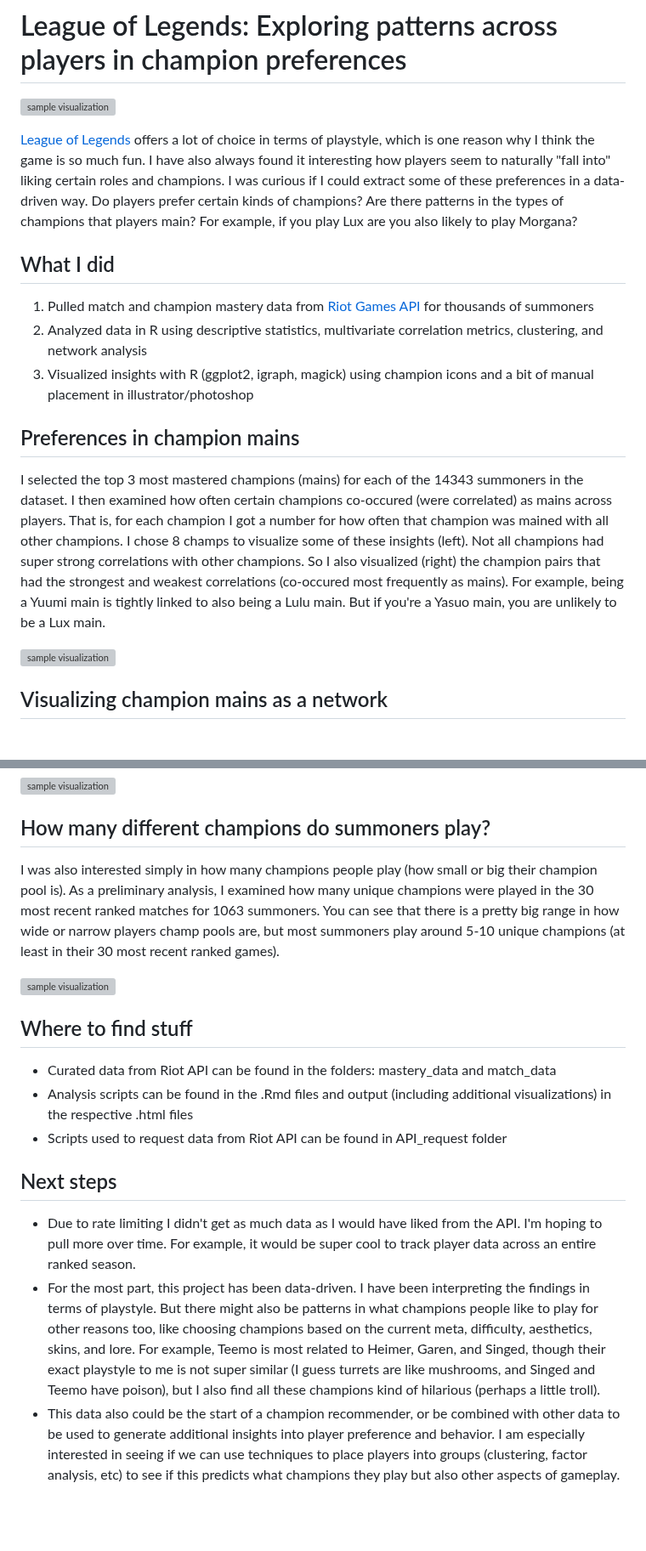
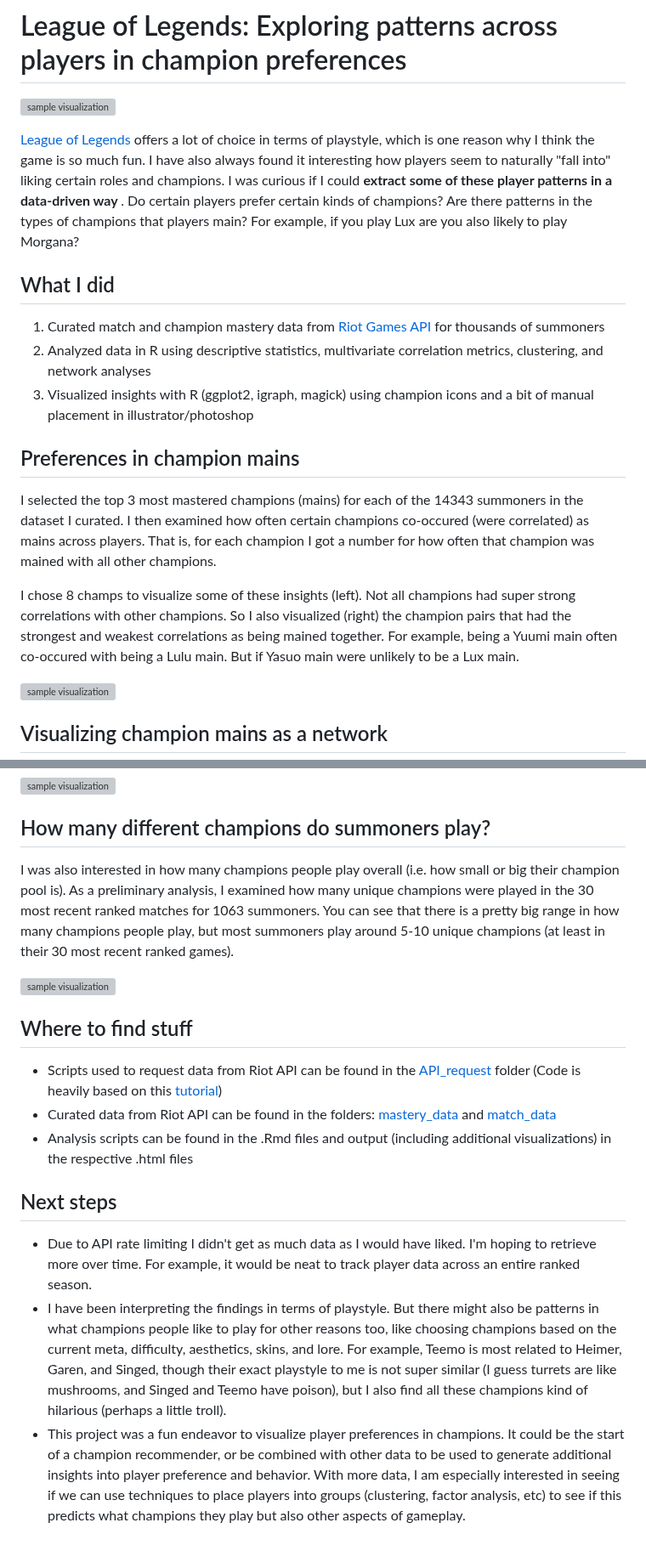
Before and after one commit to marlietandoc/lol_analysis, a Markdown page: README.md, 2 parts joined by grey strips. Shown at 85% size. Drawn GitHub-style; blank space fills up the shorter version; grey boxes are pictures that could not be loaded.

```diff
--- a/README.md
+++ b/README.md
@@ -2,16 +2,18 @@
 
 ![sample visualization](graphics/summary.png)
 
-[League of Legends](https://www.leagueoflegends.com/) offers a lot of choice in terms of playstyle, which is one reason why I think the game is so much fun. I have also always found it interesting how players seem to naturally "fall into" liking certain roles and champions. I was curious if I could extract some of these preferences in a data-driven way. Do players prefer certain kinds of champions? Are there patterns in the types of champions that players main? For example, if you play Lux are you also likely to play Morgana?
+[League of Legends](https://www.leagueoflegends.com/) offers a lot of choice in terms of playstyle, which is one reason why I think the game is so much fun. I have also always found it interesting how players seem to naturally "fall into" liking certain roles and champions. I was curious if I could <strong> extract some of these player patterns in a data-driven way </strong>. Do certain players prefer certain kinds of champions? Are there patterns in the types of champions that players main? For example, if you play Lux are you also likely to play Morgana?
 
 
 ## What I did
-1. Pulled match and champion mastery data from [Riot Games API](https://developer.riotgames.com/) for thousands of summoners
-2. Analyzed data in R using descriptive statistics, multivariate correlation metrics, clustering, and network analysis
+1. Curated match and champion mastery data from [Riot Games API](https://developer.riotgames.com/) for thousands of summoners
+2. Analyzed data in R using descriptive statistics, multivariate correlation metrics, clustering, and network analyses
 3. Visualized insights with R (ggplot2, igraph, magick) using champion icons and a bit of manual placement in illustrator/photoshop
 
 ## Preferences in champion mains
-I selected the top 3 most mastered champions (mains) for each of the 14343 summoners in the dataset. I then examined how often certain champions co-occured (were correlated) as mains across players. That is, for each champion I got a number for how often that champion was mained with all other champions. I chose 8 champs to visualize some of these insights (left). Not all champions had super strong correlations with other champions. So I also visualized (right) the champion pairs that had the strongest and weakest correlations (co-occured most frequently as mains). For example, being a Yuumi main is tightly linked to also being a Lulu main. But if you're a Yasuo main, you are unlikely to be a Lux main.
+I selected the top 3 most mastered champions (mains) for each of the 14343 summoners in the dataset I curated. I then examined how often certain champions co-occured (were correlated) as mains across players. That is, for each champion I got a number for how often that champion was mained with all other champions.
+
+I chose 8 champs to visualize some of these insights (left). Not all champions had super strong correlations with other champions. So I also visualized (right) the champion pairs that had the strongest and weakest correlations as being mained together. For example, being a Yuumi main often co-occured with being a Lulu main. But if Yasuo main were unlikely to be a Lux main.
 
 ![sample visualization](graphics/side_by_side.png)
 
@@ -21,17 +23,18 @@ Another way to visualize this data is as a network. I visualized champions that
 ![sample visualization](graphics/network.png)
 
 ## How many different champions do summoners play?
-I was also interested simply in how many champions people play (how small or big their champion pool is). As a preliminary analysis, I examined how many unique champions were played in the 30 most recent ranked matches for 1063 summoners. You can see that there is a pretty big range in how wide or narrow players champ pools are, but most summoners play around 5-10 unique champions (at least in their 30 most recent ranked games).
+I was also interested in how many champions people play overall (i.e. how small or big their champion pool is). As a preliminary analysis, I examined how many unique champions were played in the 30 most recent ranked matches for 1063 summoners. You can see that there is a pretty big range in how many champions people play, but most summoners play around 5-10 unique champions (at least in their 30 most recent ranked games).
 
 ![sample visualization](graphics/histogram.png)
 
 
 ## Where to find stuff
-- Curated data from Riot API can be found in the folders: mastery_data and match_data
+- Scripts used to request data from Riot API can be found in the [API_request](/API_request) folder (Code is heavily based on this [tutorial](https://rpubs.com/WallabyKingdom/riot-api))
+- Curated data from Riot API can be found in the folders: [mastery_data](/mastery_data) and [match_data](/match_data)
 - Analysis scripts can be found in the .Rmd files and output (including additional visualizations) in the respective .html files
-- Scripts used to request data from Riot API can be found in API_request folder
+
 
 ## Next steps
-- Due to rate limiting I didn't get as much data as I would have liked from the API. I'm hoping to pull more over time. For example, it would be super cool to track player data across an entire ranked season.
-- For the most part, this project has been data-driven. I have been interpreting the findings in terms of playstyle. But there might also be patterns in what champions people like to play for other reasons too, like choosing champions based on the current meta, difficulty, aesthetics, skins, and lore. For example, Teemo is most related to Heimer, Garen, and Singed, though their exact playstyle to me is not super similar (I guess turrets are like mushrooms, and Singed and Teemo have poison), but I also find all these champions kind of hilarious (perhaps a little troll).
-- This data also could be the start of a champion recommender, or be combined with other data to be used to generate additional insights into player preference and behavior. I am especially interested in seeing if we can use techniques to place players into groups (clustering, factor analysis, etc) to see if this predicts what champions they play but also other aspects of gameplay.
+- Due to API rate limiting I didn't get as much data as I would have liked. I'm hoping to retrieve more over time. For example, it would be neat to track player data across an entire ranked season.
+- I have been interpreting the findings in terms of playstyle. But there might also be patterns in what champions people like to play for other reasons too, like choosing champions based on the current meta, difficulty, aesthetics, skins, and lore. For example, Teemo is most related to Heimer, Garen, and Singed, though their exact playstyle to me is not super similar (I guess turrets are like mushrooms, and Singed and Teemo have poison), but I also find all these champions kind of hilarious (perhaps a little troll).
+- This project was a fun endeavor to visualize player preferences in champions. It could be the start of a champion recommender, or be combined with other data to be used to generate additional insights into player preference and behavior. With more data, I am especially interested in seeing if we can use techniques to place players into groups (clustering, factor analysis, etc) to see if this predicts what champions they play but also other aspects of gameplay.
```
